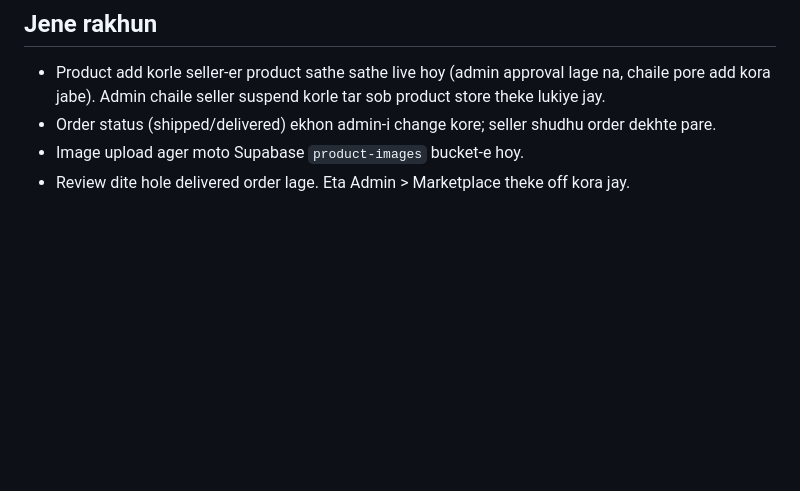
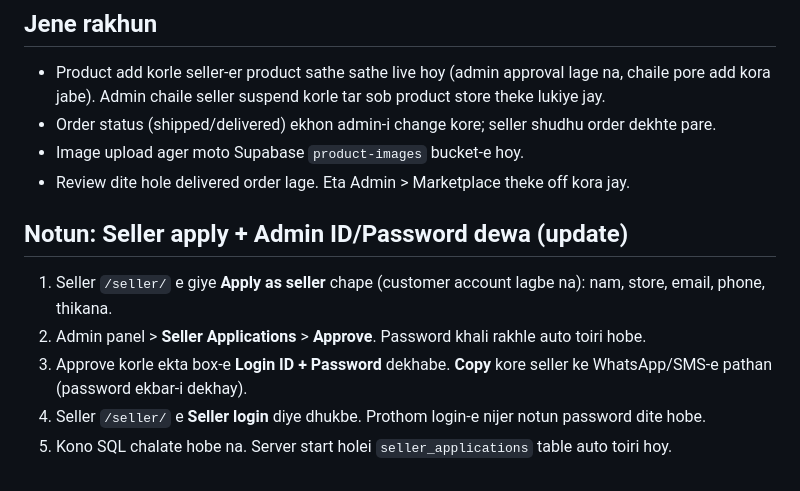
Before and after one commit to rakibdev121/Zento-e-commerce, a Markdown page: MARKETPLACE_SETUP.md, the part around the change. GitHub-like rendering; blank space fills up the shorter version.

```diff
--- a/MARKETPLACE_SETUP.md
+++ b/MARKETPLACE_SETUP.md
@@ -46,3 +46,10 @@
 - Order status (shipped/delivered) ekhon admin-i change kore; seller shudhu order dekhte pare.
 - Image upload ager moto Supabase `product-images` bucket-e hoy.
 - Review dite hole delivered order lage. Eta Admin > Marketplace theke off kora jay.
+
+## Notun: Seller apply + Admin ID/Password dewa (update)
+1. Seller `/seller/` e giye **Apply as seller** chape (customer account lagbe na): nam, store, email, phone, thikana.
+2. Admin panel > **Seller Applications** > **Approve**. Password khali rakhle auto toiri hobe.
+3. Approve korle ekta box-e **Login ID + Password** dekhabe. **Copy** kore seller ke WhatsApp/SMS-e pathan (password ekbar-i dekhay).
+4. Seller `/seller/` e **Seller login** diye dhukbe. Prothom login-e nijer notun password dite hobe.
+5. Kono SQL chalate hobe na. Server start holei `seller_applications` table auto toiri hoy.
```
